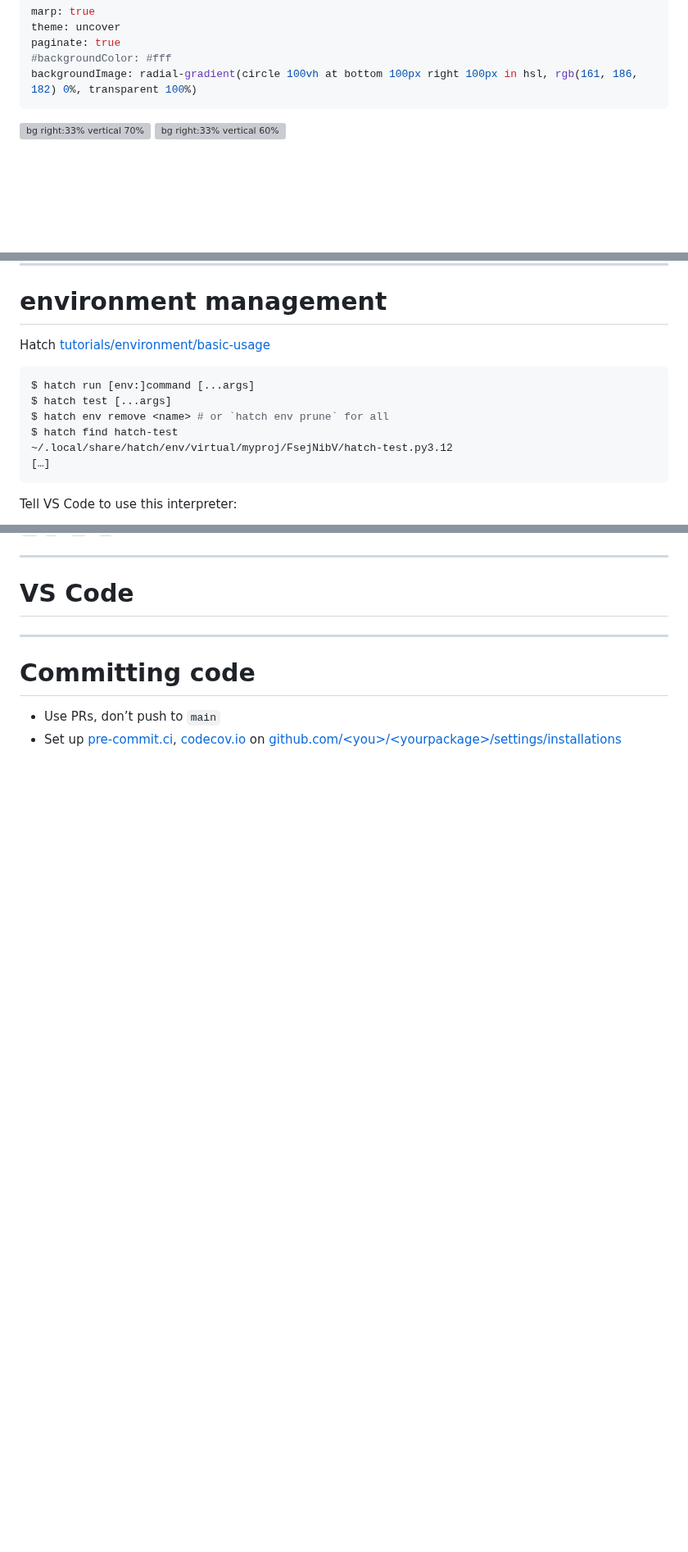
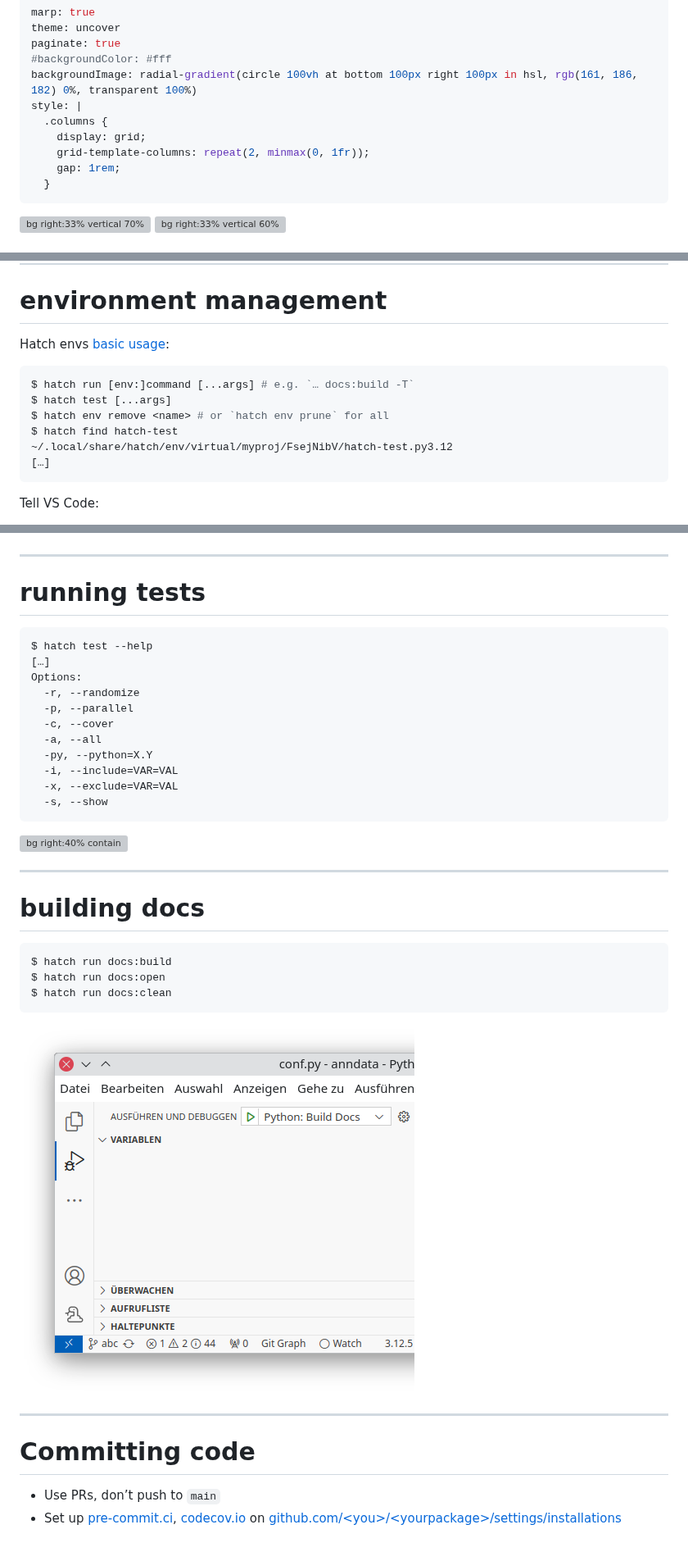
Before and after one commit to scverse/cookiecutter-scverse-presentation, a Markdown page: README.md, 3 parts joined by grey strips. Shown at 82% size. Drawn GitHub-style; pictures changed too: img/docs.png (added); blank space fills up the shorter version; grey boxes are pictures that could not be loaded.

Commit message:
tests and docs

````diff
--- a/README.md
+++ b/README.md
@@ -4,6 +4,12 @@ theme: uncover
 paginate: true
 #backgroundColor: #fff
 backgroundImage: radial-gradient(circle 100vh at bottom 100px right 100px in hsl, rgb(161, 186, 182) 0%, transparent 100%)
+style: |
+  .columns {
+    display: grid;
+    grid-template-columns: repeat(2, minmax(0, 1fr));
+    gap: 1rem;
+  }
 ---
 
 <!-- _paginate: skip -->
@@ -54,10 +57,10 @@ $ code myproj
 
 # environment management
 
-Hatch [tutorials/environment/basic-usage](https://hatch.pypa.io/latest/tutorials/environment/basic-usage/)
+Hatch envs [basic usage](https://hatch.pypa.io/latest/tutorials/environment/basic-usage/):
 
 ```console
-$ hatch run [env:]command [...args]
+$ hatch run [env:]command [...args] # e.g. `… docs:build -T`
 $ hatch test [...args]
 $ hatch env remove <name> # or `hatch env prune` for all
 $ hatch find hatch-test
@@ -65,5 +68,5 @@ $ hatch find hatch-test
 […]
 ```
 
-Tell VS Code to use this interpreter:
+Tell VS Code:
 
@@ -71,9 +74,35 @@ Tell VS Code to use this interpreter:
 
 ---
 
-# VS Code
+# running tests
 
+```console
+$ hatch test --help
+[…]
+Options:
+  -r, --randomize
+  -p, --parallel
+  -c, --cover
+  -a, --all
+  -py, --python=X.Y
+  -i, --include=VAR=VAL
+  -x, --exclude=VAR=VAL
+  -s, --show
+```
 
+![bg right:40% contain](https://code.visualstudio.com/assets/docs/python/testing/test-explorer.png)
+
+---
+
+# building docs
+
+```console
+$ hatch run docs:build
+$ hatch run docs:open
+$ hatch run docs:clean
+```
+
+![bg right:40% contain](./img/docs.png)
 
 ---
 
````
Also changed, not shown: other parts of README.md (+4 -7 lines).
